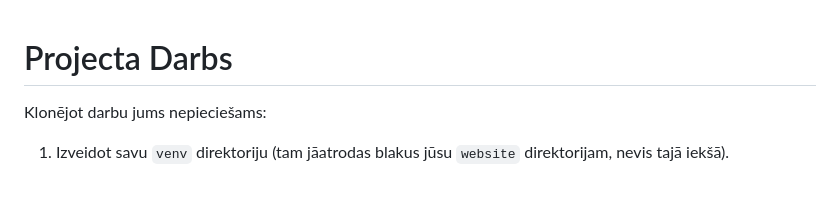
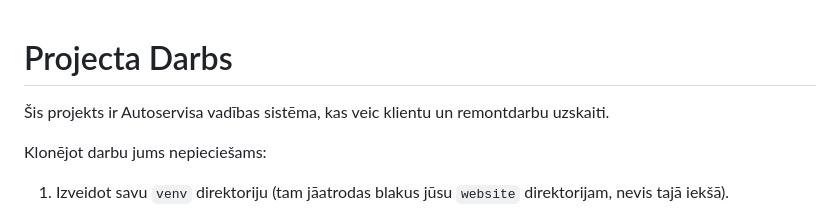
Before and after one commit to UnluckySteel21/projecta_darbs, a Markdown page: README.md, the part around the change. GitHub-like rendering; blank space fills up the shorter version.

```diff
--- a/README.md
+++ b/README.md
@@ -1,4 +1,6 @@
 # Projecta Darbs
+
+Šis projekts ir Autoservisa vadības sistēma, kas veic klientu un remontdarbu uzskaiti.
 
 Klonējot darbu jums nepieciešams:
 
```
